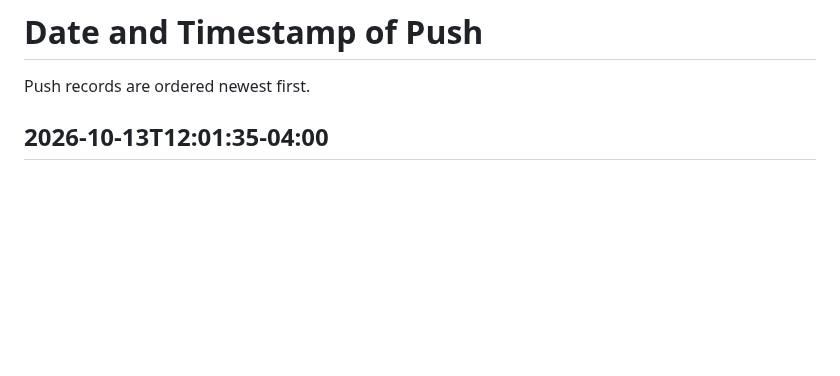
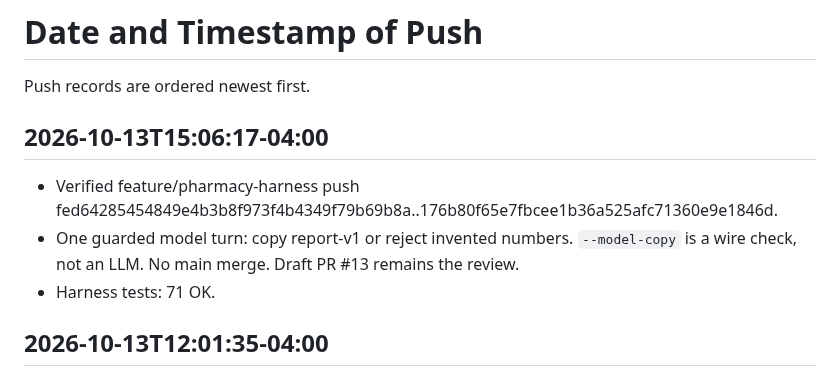
Before and after one commit to emmanuelID-cmd/Pharmacy-AGENT, a Markdown page: TEAM-REFERENCE.md, the part around the change. Drawn GitHub-style; blank space fills up the shorter version.

Commit message:
docs(team): record guarded model-turn push
What changed:

- Added the 2026-10-13T15:06:17-04:00 push record for fed6428..176b80f.

Why:

- Team Reference requires a verified timestamp after each push.

Collaboration:

- Documentation only.

Boundaries:

- No main merge.

Validation:

- Remote accepted 176b80f on feature/pharmacy-harness.

Co-authored-by: Cursor <cursoragent@cursor.com>

```diff
--- a/TEAM-REFERENCE.md
+++ b/TEAM-REFERENCE.md
@@ -67,6 +67,12 @@ The active phase records live under [docs/planning/Phase](docs/planning/Phase/RE
 # Date and Timestamp of Push
 
 Push records are ordered newest first.
+
+## 2026-10-13T15:06:17-04:00
+
+- Verified feature/pharmacy-harness push fed64285454849e4b3b8f973f4b4349f79b69b8a..176b80f65e7fbcee1b36a525afc71360e9e1846d.
+- One guarded model turn: copy report-v1 or reject invented numbers. `--model-copy` is a wire check, not an LLM. No main merge. Draft PR #13 remains the review.
+- Harness tests: 71 OK.
 
 ## 2026-10-13T12:01:35-04:00
 
```
